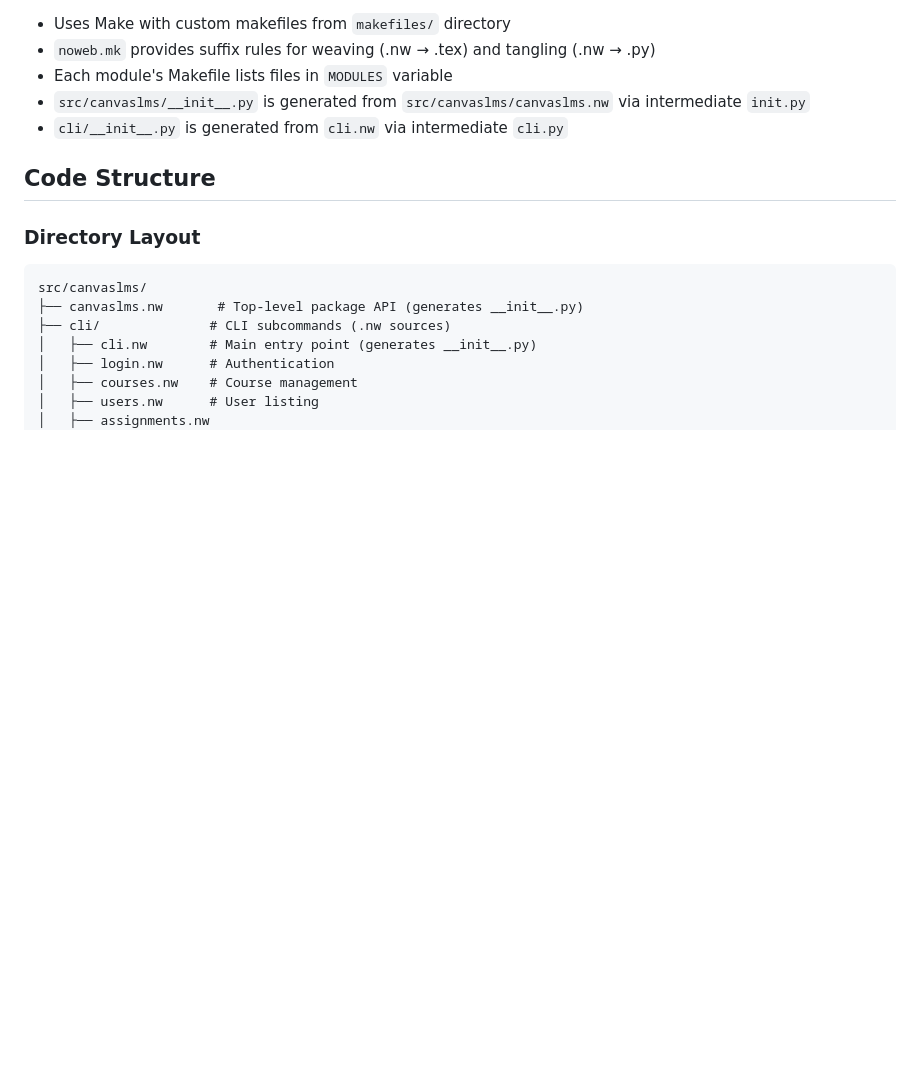
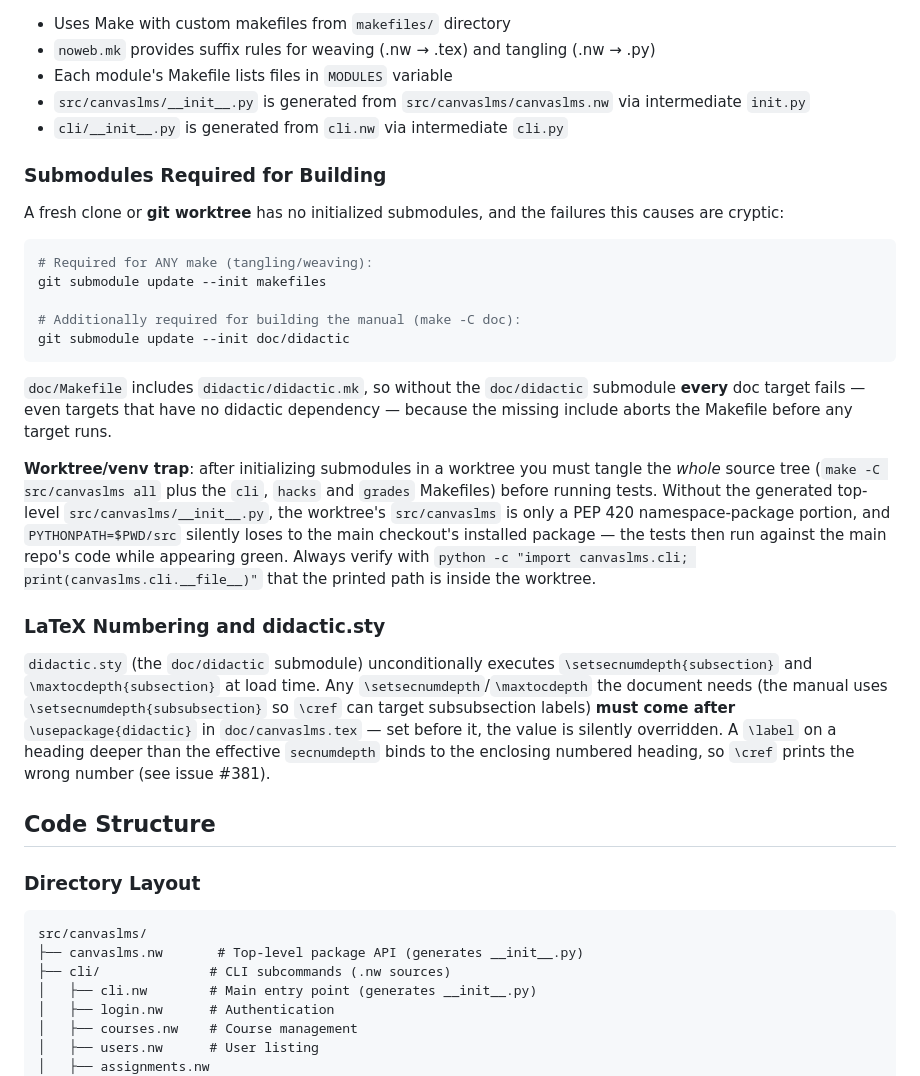
Before and after one commit to dbosk/canvaslms, a Markdown page: CLAUDE.md, the part around the change. Drawn GitHub-style; blank space fills up the shorter version.

Commit message:
Document doc-build submodules and didactic numbering override
A fresh clone or worktree fails every doc target without the
doc/didactic submodule (doc/Makefile includes didactic/didactic.mk),
and didactic.sty silently overrides secnumdepth set before it loads.
Both cost campaign agents real debugging time; also records the
worktree namespace-package tangling trap.

Fixes #460

Co-Authored-By: Claude Fable 5 <noreply@anthropic.com>
Claude-Session: https://claude.ai/code/session_01LP19qHRs8y2afoFxiefNBj

````diff
--- a/CLAUDE.md
+++ b/CLAUDE.md
@@ -605,6 +605,45 @@ make clean         # Removes generated files
 - `src/canvaslms/__init__.py` is generated from `src/canvaslms/canvaslms.nw` via intermediate `init.py`
 - `cli/__init__.py` is generated from `cli.nw` via intermediate `cli.py`
 
+### Submodules Required for Building
+
+A fresh clone or **git worktree** has no initialized submodules, and the
+failures this causes are cryptic:
+
+```bash
+# Required for ANY make (tangling/weaving):
+git submodule update --init makefiles
+
+# Additionally required for building the manual (make -C doc):
+git submodule update --init doc/didactic
+```
+
+`doc/Makefile` includes `didactic/didactic.mk`, so without the `doc/didactic`
+submodule **every** doc target fails — even targets that have no didactic
+dependency — because the missing include aborts the Makefile before any
+target runs.
+
+**Worktree/venv trap**: after initializing submodules in a worktree you must
+tangle the *whole* source tree (`make -C src/canvaslms all` plus the `cli`,
+`hacks` and `grades` Makefiles) before running tests. Without the generated
+top-level `src/canvaslms/__init__.py`, the worktree's `src/canvaslms` is only
+a PEP 420 namespace-package portion, and `PYTHONPATH=$PWD/src` silently loses
+to the main checkout's installed package — the tests then run against the
+main repo's code while appearing green. Always verify with
+`python -c "import canvaslms.cli; print(canvaslms.cli.__file__)"` that the
+printed path is inside the worktree.
+
+### LaTeX Numbering and didactic.sty
+
+`didactic.sty` (the `doc/didactic` submodule) unconditionally executes
+`\setsecnumdepth{subsection}` and `\maxtocdepth{subsection}` at load time.
+Any `\setsecnumdepth`/`\maxtocdepth` the document needs (the manual uses
+`\setsecnumdepth{subsubsection}` so `\cref` can target subsubsection labels)
+**must come after** `\usepackage{didactic}` in `doc/canvaslms.tex` — set
+before it, the value is silently overridden. A `\label` on a heading deeper
+than the effective `secnumdepth` binds to the enclosing numbered heading, so
+`\cref` prints the wrong number (see issue #381).
+
 ## Code Structure
 
 ### Directory Layout
````
